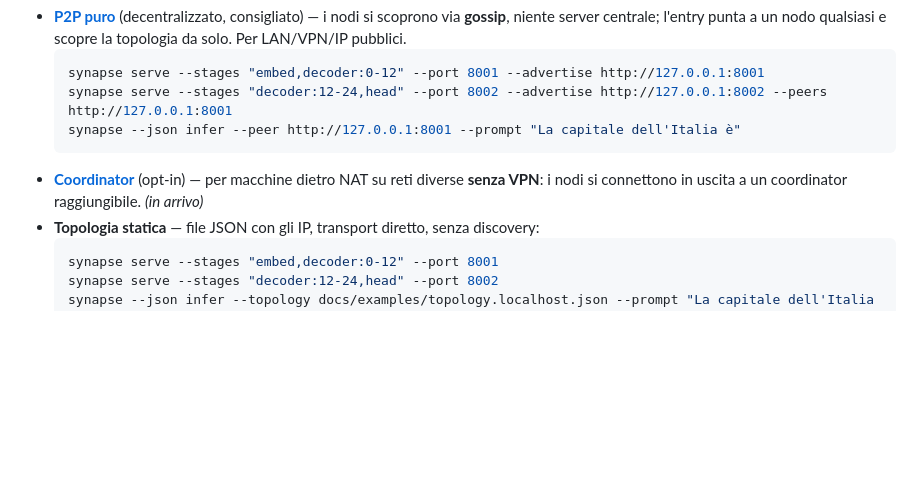
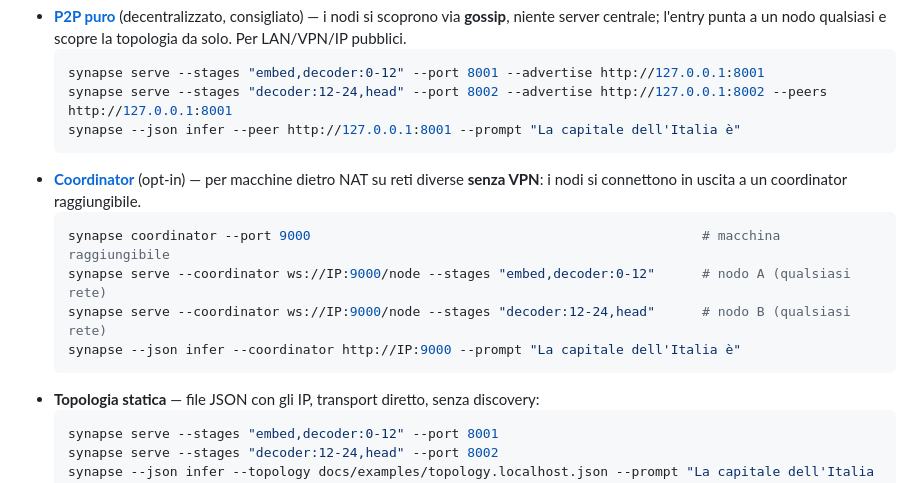
Before and after one commit to babelfornet/eujeno, a Markdown page: README.md, the part around the change. Drawn GitHub-style; blank space fills up the shorter version.

Commit message:
docs: quickstart coordinator (LAN/internet senza VPN); ROADMAP coordinator
Co-Authored-By: Claude Opus 4.8 (1M context) <noreply@anthropic.com>

````diff
--- a/README.md
+++ b/README.md
@@ -20,7 +20,13 @@ Tre modi, scegli in base alla rete:
   synapse serve --stages "decoder:12-24,head" --port 8002 --advertise http://127.0.0.1:8002 --peers http://127.0.0.1:8001
   synapse --json infer --peer http://127.0.0.1:8001 --prompt "La capitale dell'Italia è"
   ```
-- **[Coordinator](docs/examples/coordinator.md)** (opt-in) — per macchine dietro NAT su reti diverse **senza VPN**: i nodi si connettono in uscita a un coordinator raggiungibile. *(in arrivo)*
+- **[Coordinator](docs/examples/coordinator.md)** (opt-in) — per macchine dietro NAT su reti diverse **senza VPN**: i nodi si connettono in uscita a un coordinator raggiungibile.
+  ```bash
+  synapse coordinator --port 9000                                                  # macchina raggiungibile
+  synapse serve --coordinator ws://IP:9000/node --stages "embed,decoder:0-12"      # nodo A (qualsiasi rete)
+  synapse serve --coordinator ws://IP:9000/node --stages "decoder:12-24,head"      # nodo B (qualsiasi rete)
+  synapse --json infer --coordinator http://IP:9000 --prompt "La capitale dell'Italia è"
+  ```
 - **Topologia statica** — file JSON con gli IP, transport diretto, senza discovery:
   ```bash
   synapse serve --stages "embed,decoder:0-12" --port 8001
````
Also changed, not shown: docs/ROADMAP.md (+1 -1 lines), docs/examples/coordinator.md (added, +27 -0 lines).
